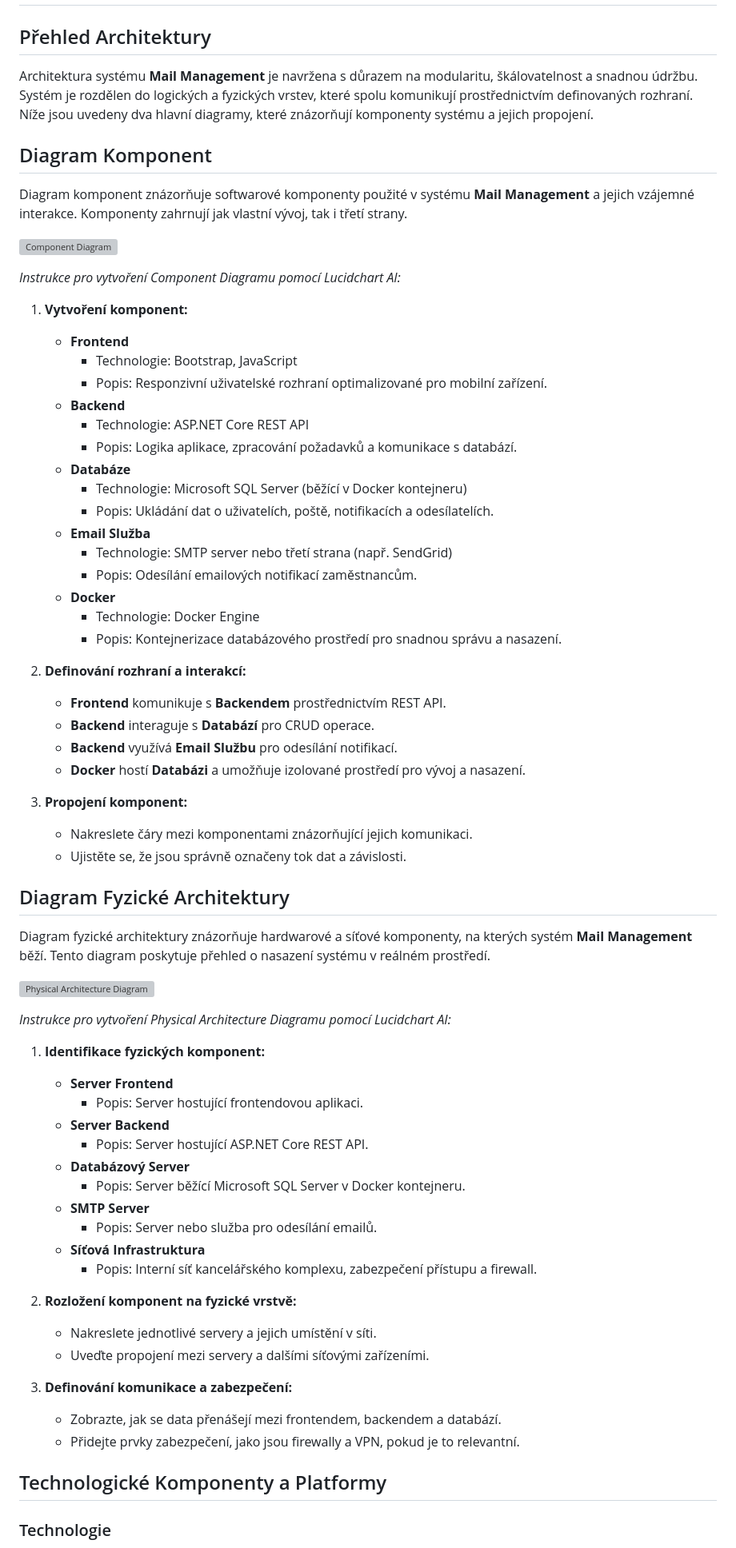
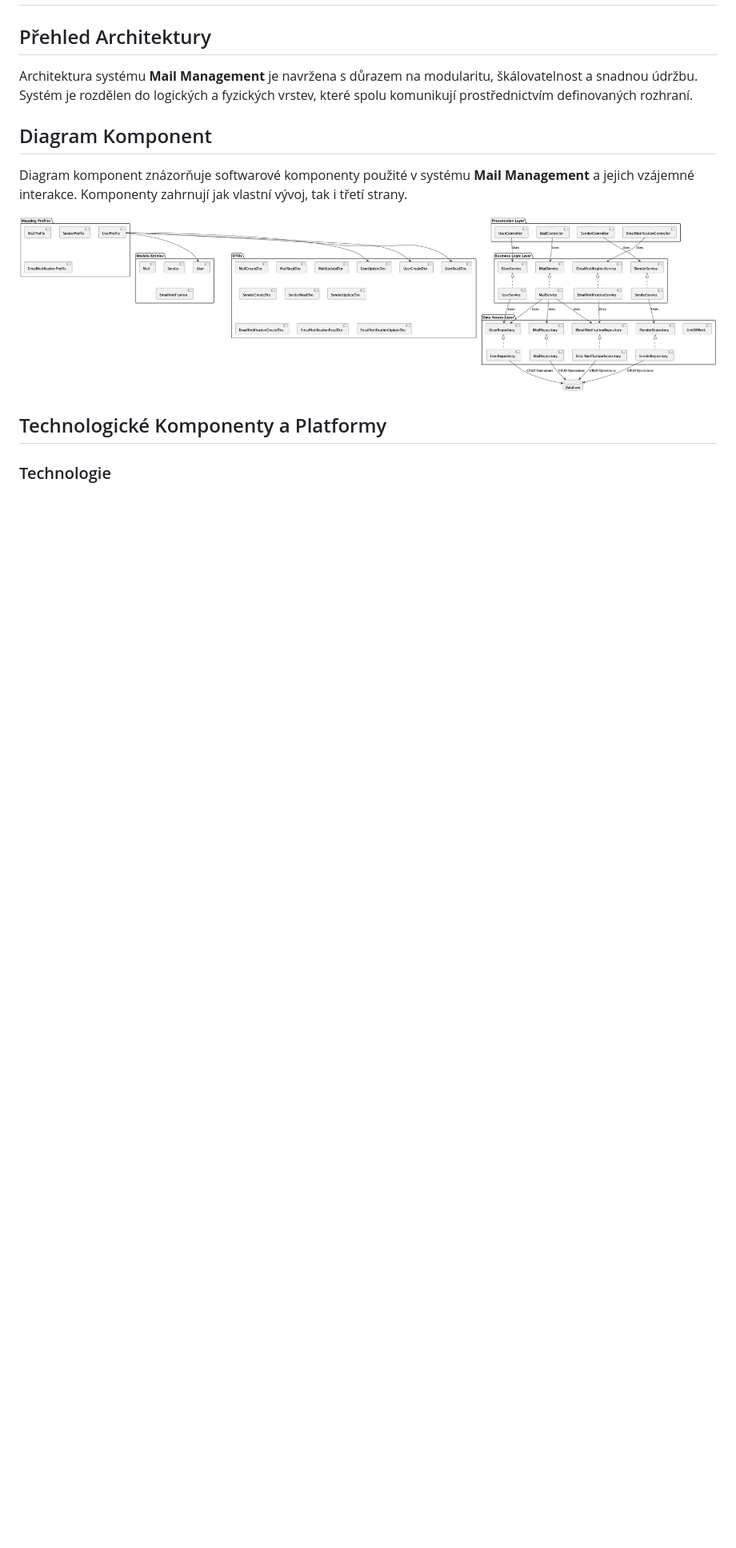
Before and after one commit to vavrepav/vav0256_vis_project, a Markdown page: documentation/artefact6.md, the part around the change printed below. Shown: that part at 80% size. GitHub-like rendering; pictures changed too: documentation/images/ComponentDiagram.png (added); blank space fills up the shorter version; grey boxes are pictures that could not be loaded.

Commit message:
finishing documentation

```diff
--- a/documentation/artefact6.md
+++ b/documentation/artefact6.md
@@ -2,70 +2,13 @@
 
 ## Přehled Architektury
 
-Architektura systému **Mail Management** je navržena s důrazem na modularitu, škálovatelnost a snadnou údržbu. Systém je rozdělen do logických a fyzických vrstev, které spolu komunikují prostřednictvím definovaných rozhraní. Níže jsou uvedeny dva hlavní diagramy, které znázorňují komponenty systému a jejich propojení.
+Architektura systému **Mail Management** je navržena s důrazem na modularitu, škálovatelnost a snadnou údržbu. Systém je rozdělen do logických a fyzických vrstev, které spolu komunikují prostřednictvím definovaných rozhraní.
 
 ## Diagram Komponent
 
 Diagram komponent znázorňuje softwarové komponenty použité v systému **Mail Management** a jejich vzájemné interakce. Komponenty zahrnují jak vlastní vývoj, tak i třetí strany.
 
-![Component Diagram](path/to/component_diagram.png)
-
-*Instrukce pro vytvoření Component Diagramu pomocí Lucidchart AI:*
-
-1. **Vytvoření komponent:**
-   - **Frontend**
-     - Technologie: Bootstrap, JavaScript
-     - Popis: Responzivní uživatelské rozhraní optimalizované pro mobilní zařízení.
-   - **Backend**
-     - Technologie: ASP.NET Core REST API
-     - Popis: Logika aplikace, zpracování požadavků a komunikace s databází.
-   - **Databáze**
-     - Technologie: Microsoft SQL Server (běžící v Docker kontejneru)
-     - Popis: Ukládání dat o uživatelích, poště, notifikacích a odesílatelích.
-   - **Email Služba**
-     - Technologie: SMTP server nebo třetí strana (např. SendGrid)
-     - Popis: Odesílání emailových notifikací zaměstnancům.
-   - **Docker**
-     - Technologie: Docker Engine
-     - Popis: Kontejnerizace databázového prostředí pro snadnou správu a nasazení.
-
-2. **Definování rozhraní a interakcí:**
-   - **Frontend** komunikuje s **Backendem** prostřednictvím REST API.
-   - **Backend** interaguje s **Databází** pro CRUD operace.
-   - **Backend** využívá **Email Službu** pro odesílání notifikací.
-   - **Docker** hostí **Databázi** a umožňuje izolované prostředí pro vývoj a nasazení.
-
-3. **Propojení komponent:**
-   - Nakreslete čáry mezi komponentami znázorňující jejich komunikaci.
-   - Ujistěte se, že jsou správně označeny tok dat a závislosti.
-
-## Diagram Fyzické Architektury
-
-Diagram fyzické architektury znázorňuje hardwarové a síťové komponenty, na kterých systém **Mail Management** běží. Tento diagram poskytuje přehled o nasazení systému v reálném prostředí.
-
-![Physical Architecture Diagram](path/to/physical_architecture_diagram.png)
-
-*Instrukce pro vytvoření Physical Architecture Diagramu pomocí Lucidchart AI:*
-
-1. **Identifikace fyzických komponent:**
-   - **Server Frontend**
-     - Popis: Server hostující frontendovou aplikaci.
-   - **Server Backend**
-     - Popis: Server hostující ASP.NET Core REST API.
-   - **Databázový Server**
-     - Popis: Server běžící Microsoft SQL Server v Docker kontejneru.
-   - **SMTP Server**
-     - Popis: Server nebo služba pro odesílání emailů.
-   - **Síťová Infrastruktura**
-     - Popis: Interní síť kancelářského komplexu, zabezpečení přístupu a firewall.
-
-2. **Rozložení komponent na fyzické vrstvě:**
-   - Nakreslete jednotlivé servery a jejich umístění v síti.
-   - Uveďte propojení mezi servery a dalšími síťovými zařízeními.
-
-3. **Definování komunikace a zabezpečení:**
-   - Zobrazte, jak se data přenášejí mezi frontendem, backendem a databází.
-   - Přidejte prvky zabezpečení, jako jsou firewally a VPN, pokud je to relevantní.
+![Component Diagram](images/ComponentDiagram.png)
 
 ## Technologické Komponenty a Platformy
 
```
Also changed, not shown: other parts of documentation/artefact6.md (+0 -2 lines), documentation/artefact5.md (+27 -0 lines), documentation/images/ClassDiagram.png (added), documentation/images/Sequence1.png (added), documentation/images/Sequence2.png (added), documentation/images/Sequence3.png (added), 5 other files.
